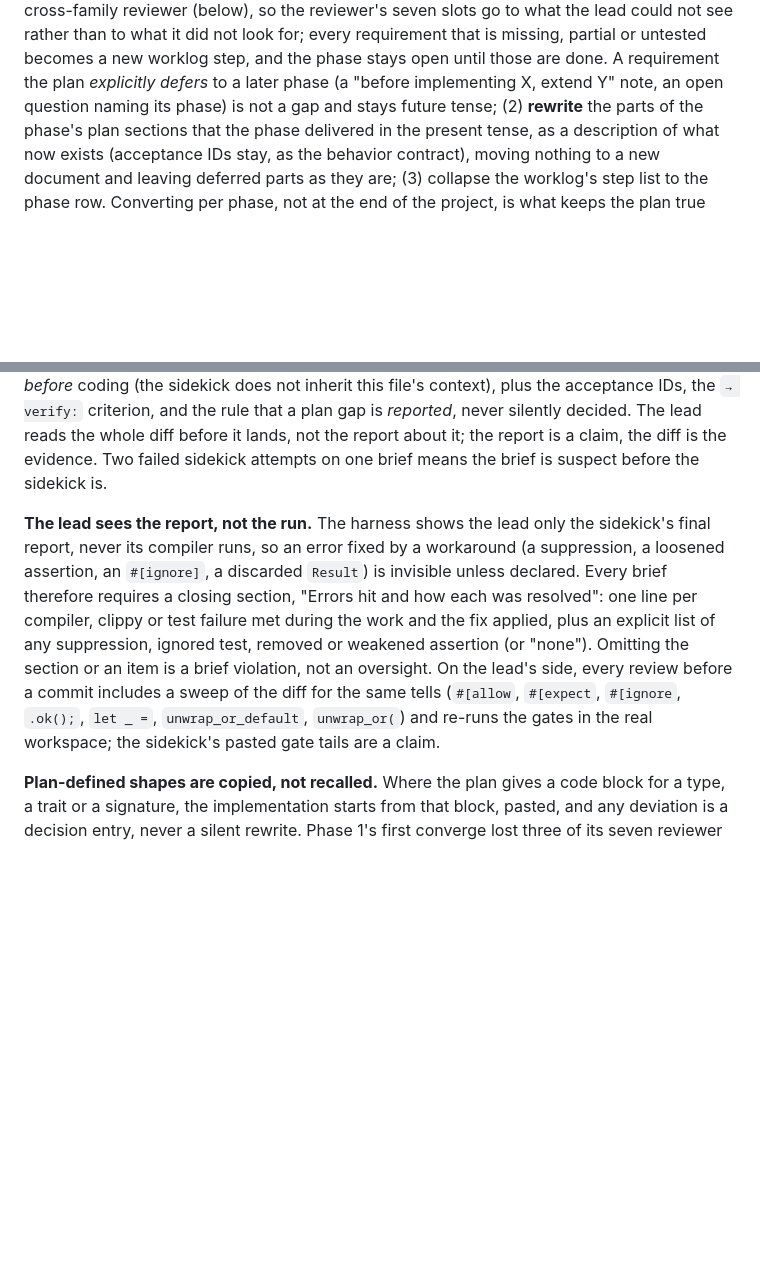
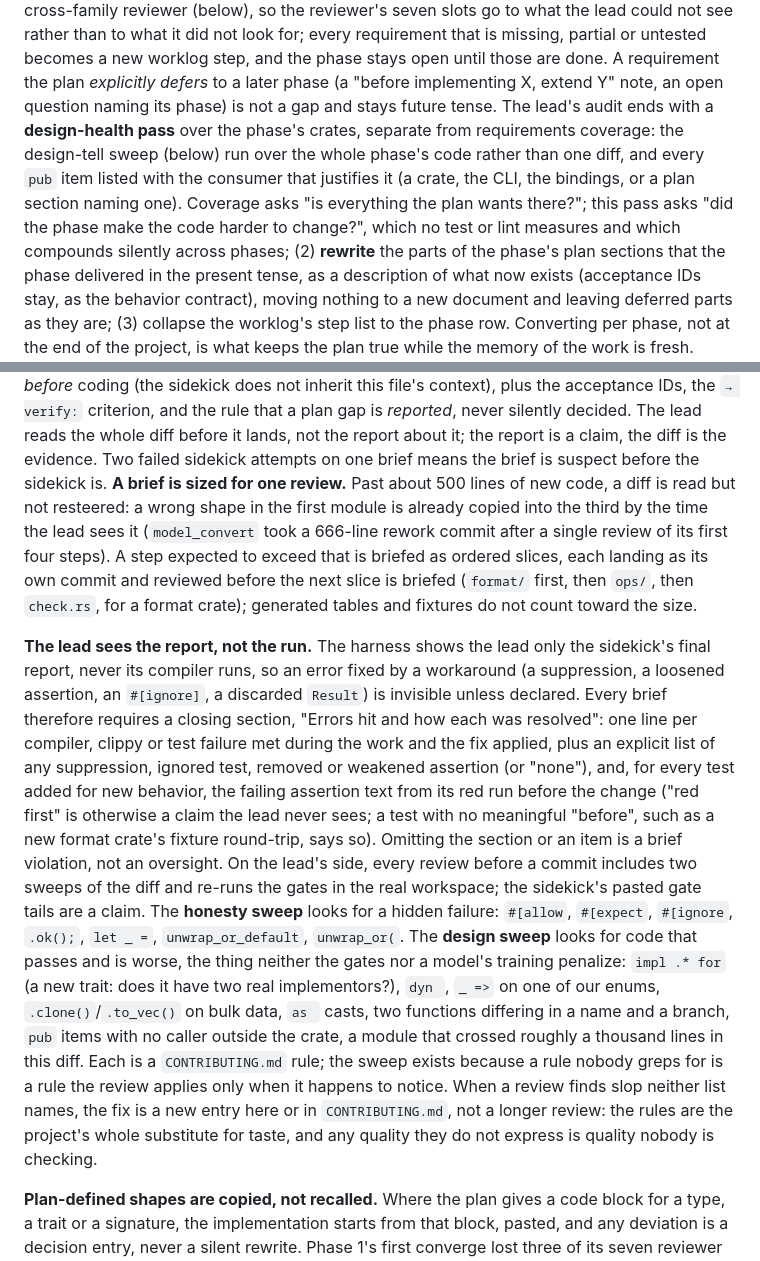
Before and after one commit to the4chancup/4cc-studio, a Markdown page: AGENTS.md, 2 parts joined by grey strips. GitHub-like rendering; blank space fills up the shorter version.

Commit message:
docs(agents): review sizing, red-run evidence, design sweep, design-health pass
Teachings from humanlayer's "Why Software Factories Fail": models are not
penalized for eroding maintainability, so the review has to grep for design
tells the gates cannot see, and a diff past one review's worth is read but
not resteered. Phase 3 tracer-bullet question recorded for the user.

```diff
--- a/AGENTS.md
+++ b/AGENTS.md
@@ -38,7 +38,12 @@ then the cross-family reviewer (below), so the reviewer's seven slots go to what
 not see rather than to what it did not look for; every requirement that is missing, partial or
 untested becomes a new worklog step, and the phase stays open until those are done. A requirement the plan *explicitly
 defers* to a later phase (a "before implementing X, extend Y" note, an open question naming its
-phase) is not a gap and stays future tense; (2) **rewrite** the parts of the phase's plan sections
+phase) is not a gap and stays future tense. The lead's audit ends with a **design-health pass**
+over the phase's crates, separate from requirements coverage: the design-tell sweep (below) run
+over the whole phase's code rather than one diff, and every `pub` item listed with the consumer
+that justifies it (a crate, the CLI, the bindings, or a plan section naming one). Coverage asks
+"is everything the plan wants there?"; this pass asks "did the phase make the code harder to
+change?", which no test or lint measures and which compounds silently across phases; (2) **rewrite** the parts of the phase's plan sections
 that the phase delivered in the present tense, as a description of what now exists (acceptance IDs
 stay, as the behavior contract), moving nothing to a new document and leaving deferred parts as
 they are; (3) collapse the worklog's step list to the phase row. Converting per phase, not at the
@@ -54,18 +59,36 @@ coding (the sidekick does not inherit this file's context), plus the acceptance
 `→ verify:` criterion, and the rule that a plan gap is *reported*, never silently decided. The lead
 reads the whole diff before it lands, not the report about it; the report is a claim, the diff is
 the evidence. Two failed sidekick attempts on one brief means the brief is suspect before the
-sidekick is.
+sidekick is. **A brief is sized for one review.** Past about 500 lines of new code, a diff is
+read but not resteered: a wrong shape in the first module is already copied into the third by
+the time the lead sees it (`model_convert` took a 666-line rework commit after a single review
+of its first four steps). A step expected to exceed that is briefed as ordered slices, each
+landing as its own commit and reviewed before the next slice is briefed (`format/` first, then
+`ops/`, then `check.rs`, for a format crate); generated tables and fixtures do not count toward
+the size.
 
 **The lead sees the report, not the run.** The harness shows the lead only the sidekick's final
 report, never its compiler runs, so an error fixed by a workaround (a suppression, a loosened
 assertion, an `#[ignore]`, a discarded `Result`) is invisible unless declared. Every brief
 therefore requires a closing section, "Errors hit and how each was resolved": one line per
 compiler, clippy or test failure met during the work and the fix applied, plus an explicit list
-of any suppression, ignored test, removed or weakened assertion (or "none"). Omitting the section
-or an item is a brief violation, not an oversight. On the lead's side, every review before a
-commit includes a sweep of the diff for the same tells (`#[allow`, `#[expect`, `#[ignore`,
-`.ok();`, `let _ =`, `unwrap_or_default`, `unwrap_or(`) and re-runs the gates in the real
-workspace; the sidekick's pasted gate tails are a claim.
+of any suppression, ignored test, removed or weakened assertion (or "none"), and, for every test
+added for new behavior, the failing assertion text from its red run before the change ("red
+first" is otherwise a claim the lead never sees; a test with no meaningful "before", such as a
+new format crate's fixture round-trip, says so). Omitting the section or an item is a brief
+violation, not an oversight. On the lead's side, every review before a commit includes two
+sweeps of the diff and re-runs the gates in the real workspace; the sidekick's pasted gate
+tails are a claim. The **honesty sweep** looks for a hidden failure: `#[allow`, `#[expect`,
+`#[ignore`, `.ok();`, `let _ =`, `unwrap_or_default`, `unwrap_or(`. The **design sweep** looks
+for code that passes and is worse, the thing neither the gates nor a model's training penalize:
+`impl .* for` (a new trait: does it have two real implementors?), `dyn `, `_ =>` on one of our
+enums, `.clone()`/`.to_vec()` on bulk data, `as ` casts, two functions differing in a name and a
+branch, `pub` items with no caller outside the crate, a module that crossed roughly a thousand
+lines in this diff. Each is a `CONTRIBUTING.md` rule; the sweep exists because a rule nobody
+greps for is a rule the review applies only when it happens to notice. When a review finds slop
+neither list names, the fix is a new entry here or in `CONTRIBUTING.md`, not a longer review:
+the rules are the project's whole substitute for taste, and any quality they do not express is
+quality nobody is checking.
 
 **Plan-defined shapes are copied, not recalled.** Where the plan gives a code block for a type,
 a trait or a signature, the implementation starts from that block, pasted, and any deviation is a
```
Also changed, not shown: docs/WORKLOG.md (+11 -0 lines).
